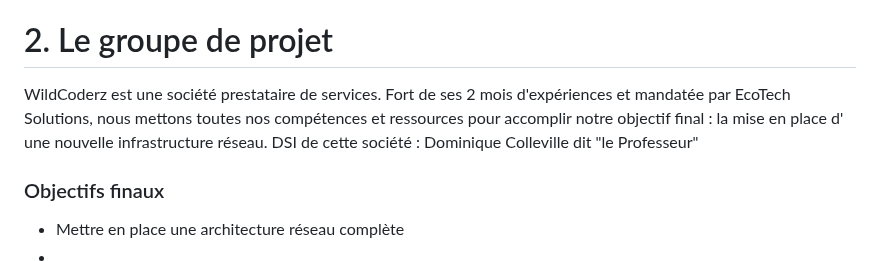
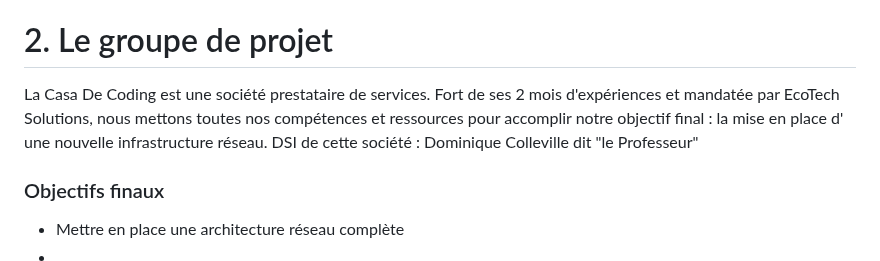
Before and after one commit to WildCodeSchool/TSSR-2503-P3-G2-BuildYourInfra-EcoTechSolutions, a Markdown page: README.md, the part around the change. Rendered like a GitHub page.

```diff
--- a/README.md
+++ b/README.md
@@ -25,7 +25,7 @@ L’entreprise rassemble aujourd’hui 251 talents, répartis au sein de 7 dépa
 
 # 2. Le groupe de projet
 
-WildCoderz est une société prestataire de services. Fort de ses 2 mois d'expériences et mandatée par EcoTech Solutions, nous mettons toutes nos compétences et ressources pour accomplir notre objectif final : la mise en place d' une nouvelle infrastructure réseau.
+La Casa De Coding est une société prestataire de services. Fort de ses 2 mois d'expériences et mandatée par EcoTech Solutions, nous mettons toutes nos compétences et ressources pour accomplir notre objectif final : la mise en place d' une nouvelle infrastructure réseau.
 DSI de cette société : Dominique Colleville dit "le Professeur"
 
 
```
